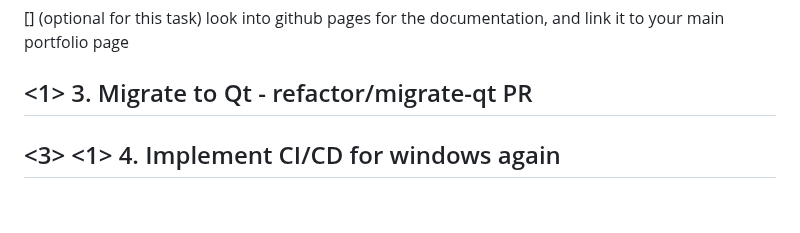
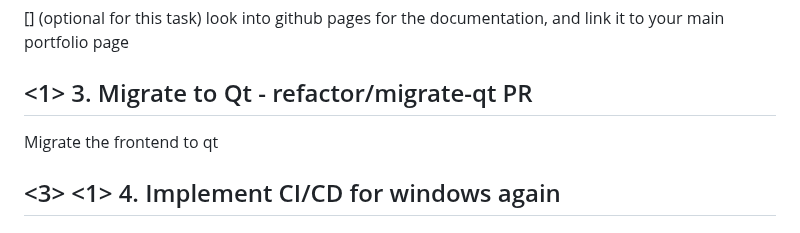
Before and after one commit to NicolasSerranoGarcia/DeskUp, a Markdown page: TODO.md, the part around the change. GitHub-like rendering; blank space fills up the shorter version.

Commit message:
docs (TODO.md): added a chore

```diff
--- a/TODO.md
+++ b/TODO.md
@@ -122,6 +122,8 @@
 
 ## <1> 3. Migrate to Qt - refactor/migrate-qt PR
 
+Migrate the frontend to qt
+
 ## <3> <1> 4. Implement CI/CD for windows again
 
 ##  5. Add testing for the backend and benchmarks for the app
```
